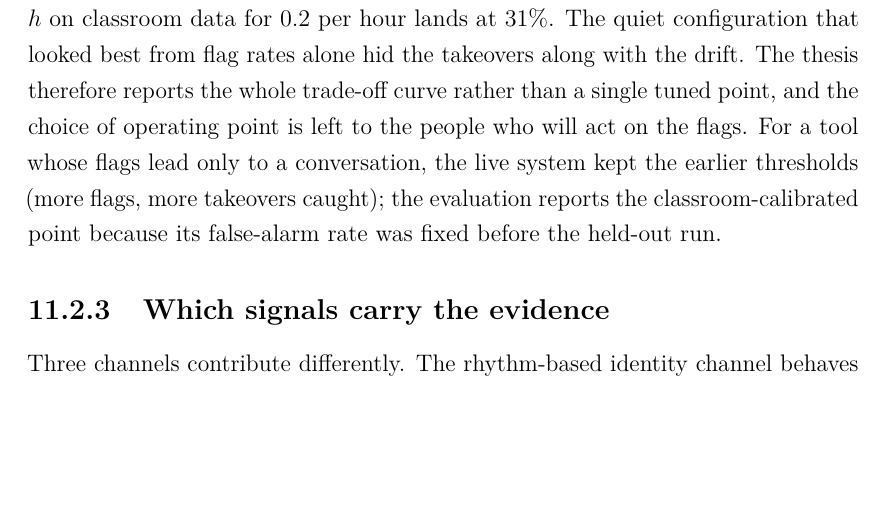
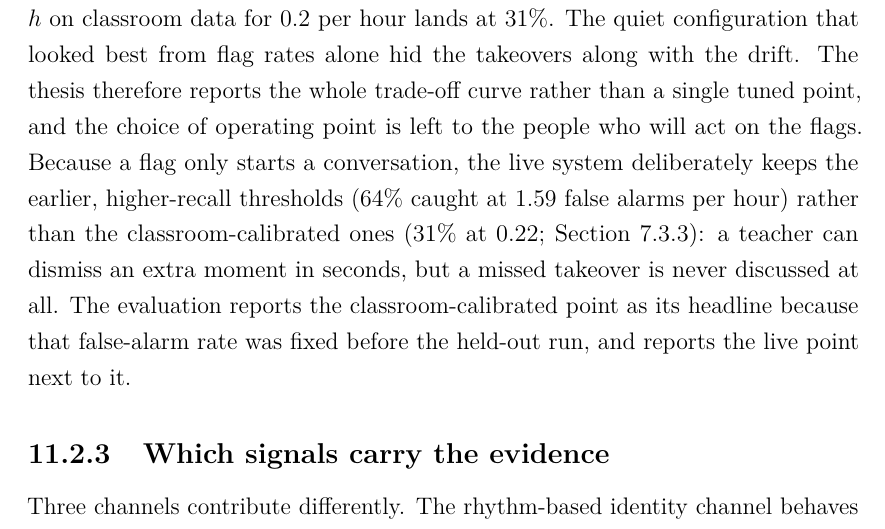
Before and after one commit to codehamster69/student-ide, a LaTeX thesis (thesis/latex/main.tex, which reads thesis/latex/chapters/11-discussion.tex): part of page 100 of 130, cut so that both start at the same text, the shorter picture padded with empty space. Compiled offline with pdfLaTeX.

Commit message:
Thesis: ch 11 points to the live operating-point decision
Co-Authored-By: Claude Opus 5.5 <noreply@anthropic.com>
Claude-Session: https://claude.ai/code/session_01XQBFTdbYBConkVkL4zJNJW

```diff
--- a/thesis/latex/chapters/11-discussion.tex
+++ b/thesis/latex/chapters/11-discussion.tex
@@ -93,10 +93,13 @@ to 11\% at 0.04, and recalibrating $h$ on classroom data for 0.2 per hour lands
 at 31\%. The quiet configuration that looked best from flag rates alone
 hid the takeovers along with the drift. The thesis therefore reports the whole
 trade-off curve rather than a single tuned point, and the choice of operating
-point is left to the people who will act on the flags. For a tool whose flags
-lead only to a conversation, the live system kept the earlier thresholds (more
-flags, more takeovers caught); the evaluation reports the classroom-calibrated
-point because its false-alarm rate was fixed before the held-out run.
+point is left to the people who will act on the flags. Because a flag only starts a conversation, the live system deliberately keeps
+the earlier, higher-recall thresholds (64\% caught at 1.59 false alarms per
+hour) rather than the classroom-calibrated ones (31\% at 0.22;
+\cref{sec:operating-point}): a teacher can dismiss an extra moment in seconds,
+but a missed takeover is never discussed at all. The evaluation reports the
+classroom-calibrated point as its headline because that false-alarm rate was
+fixed before the held-out run, and reports the live point next to it.
 
 \subsection{Which signals carry the evidence}
 Three channels contribute differently. The rhythm-based identity channel behaves
```
